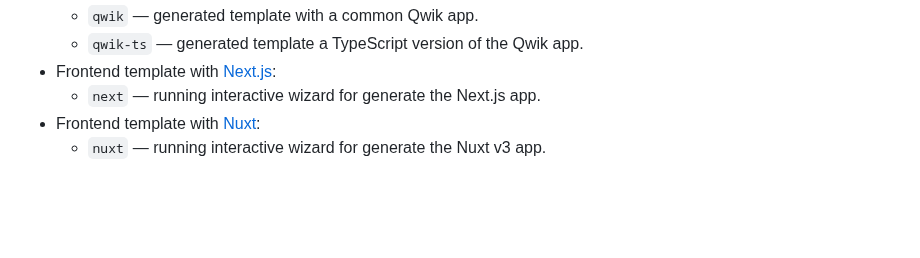
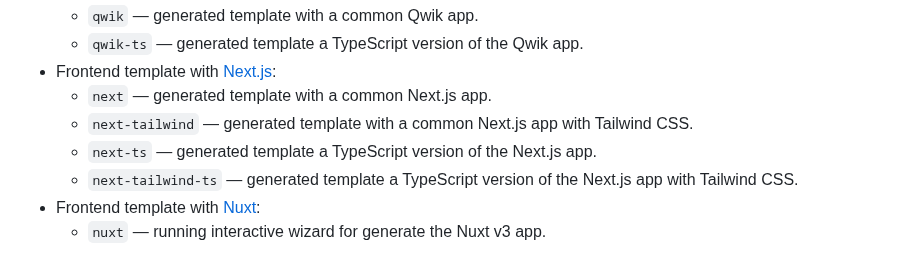
Before and after one commit to create-go-app/cli, a Markdown page: README.md, the part around the change. GitHub-like rendering; blank space fills up the shorter version.

```diff
--- a/README.md
+++ b/README.md
@@ -187,7 +187,10 @@ Make sure that you have [Python 3.8+][python_url] and
   - `qwik` — generated template with a common Qwik app.
   - `qwik-ts` — generated template a TypeScript version of the Qwik app.
 - Frontend template with [Next.js][nextjs_url]:
-  - `next` — running interactive wizard for generate the Next.js app.
+  - `next` — generated template with a common Next.js app.
+  - `next-tailwind` — generated template with a common Next.js app with Tailwind CSS.
+  - `next-ts` — generated template a TypeScript version of the Next.js app.
+  - `next-tailwind-ts` — generated template a TypeScript version of the Next.js app with Tailwind CSS.
 - Frontend template with [Nuxt][nuxt_url]:
   - `nuxt` — running interactive wizard for generate the Nuxt v3 app.
 
```
